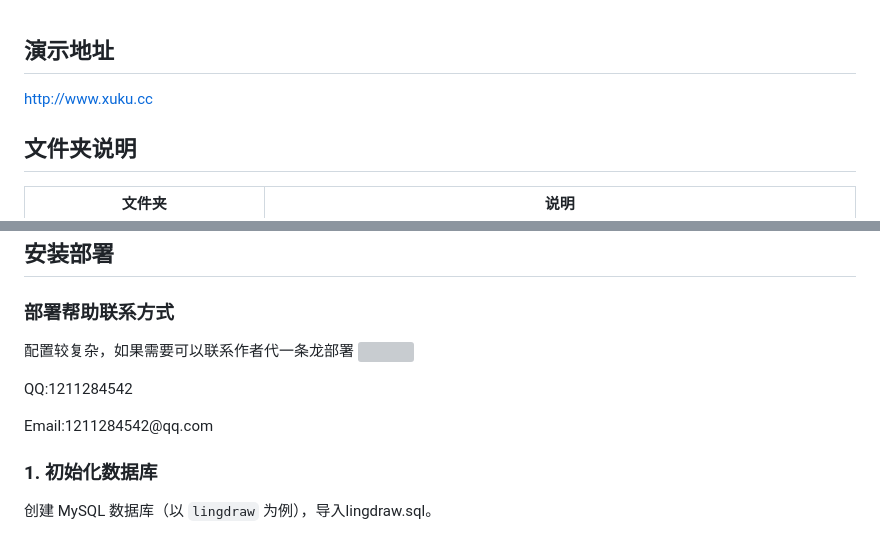
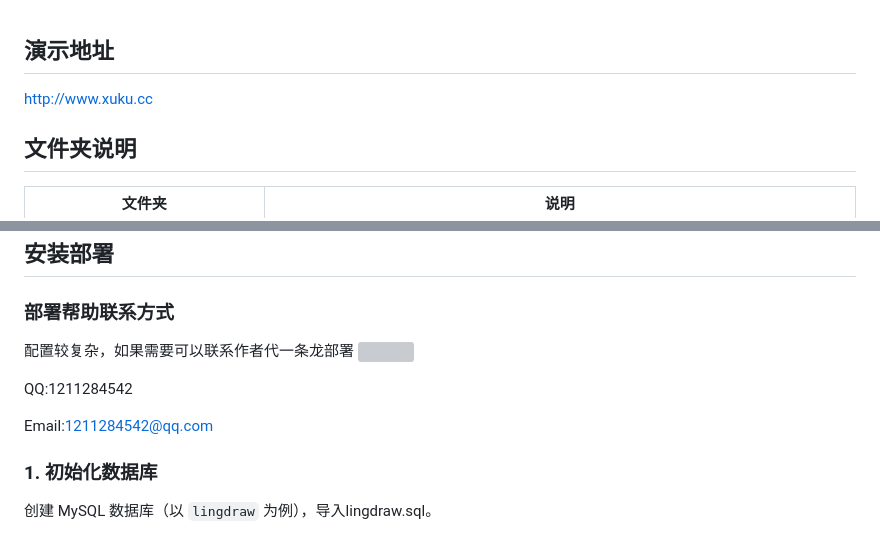
Before and after one commit to greatriver2046-hue/lingdraw, a Markdown page: README.md, 2 parts joined by grey strips. Rendered like a GitHub page; grey boxes are pictures that could not be loaded.

```diff
--- a/README.md
+++ b/README.md
@@ -23,8 +22,7 @@ lingdraw/
 
 ## 演示地址
 
-
-<http://www.xuku.cc>
+[http://www.xuku.cc ](http://www.xuku.cc)
 
 ## 文件夹说明
 
@@ -48,13 +46,12 @@ lingdraw/
 ## 安装部署
 
 ### 部署帮助联系方式
-配置较复杂，如果需要可以联系作者代一条龙部署
-<img width="200" style="text-align: left;" src="https://gitee.com/byby123/lingdraw/raw/master/images/10.jpg">
 
+配置较复杂，如果需要可以联系作者代一条龙部署 <img width="200" style="text-align: left;" src="https://gitee.com/byby123/lingdraw/raw/master/images/10.jpg">
 
 QQ:1211284542
 
-Email:1211284542\@qq.com
+Email:<1211284542@qq.com>
 
 ### 1. 初始化数据库
 
```
Also changed, not shown: other parts of README.md (+0 -1 lines).
